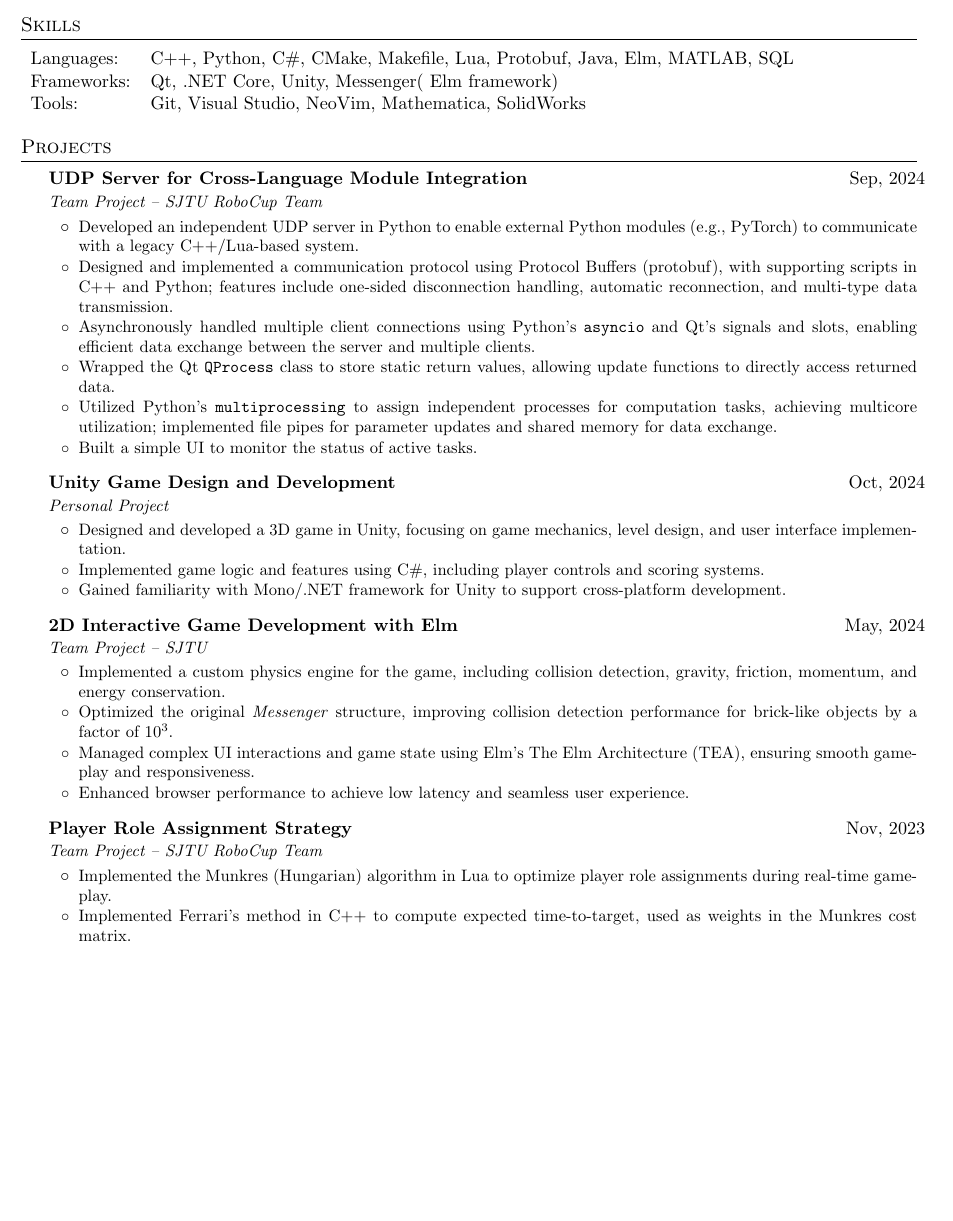
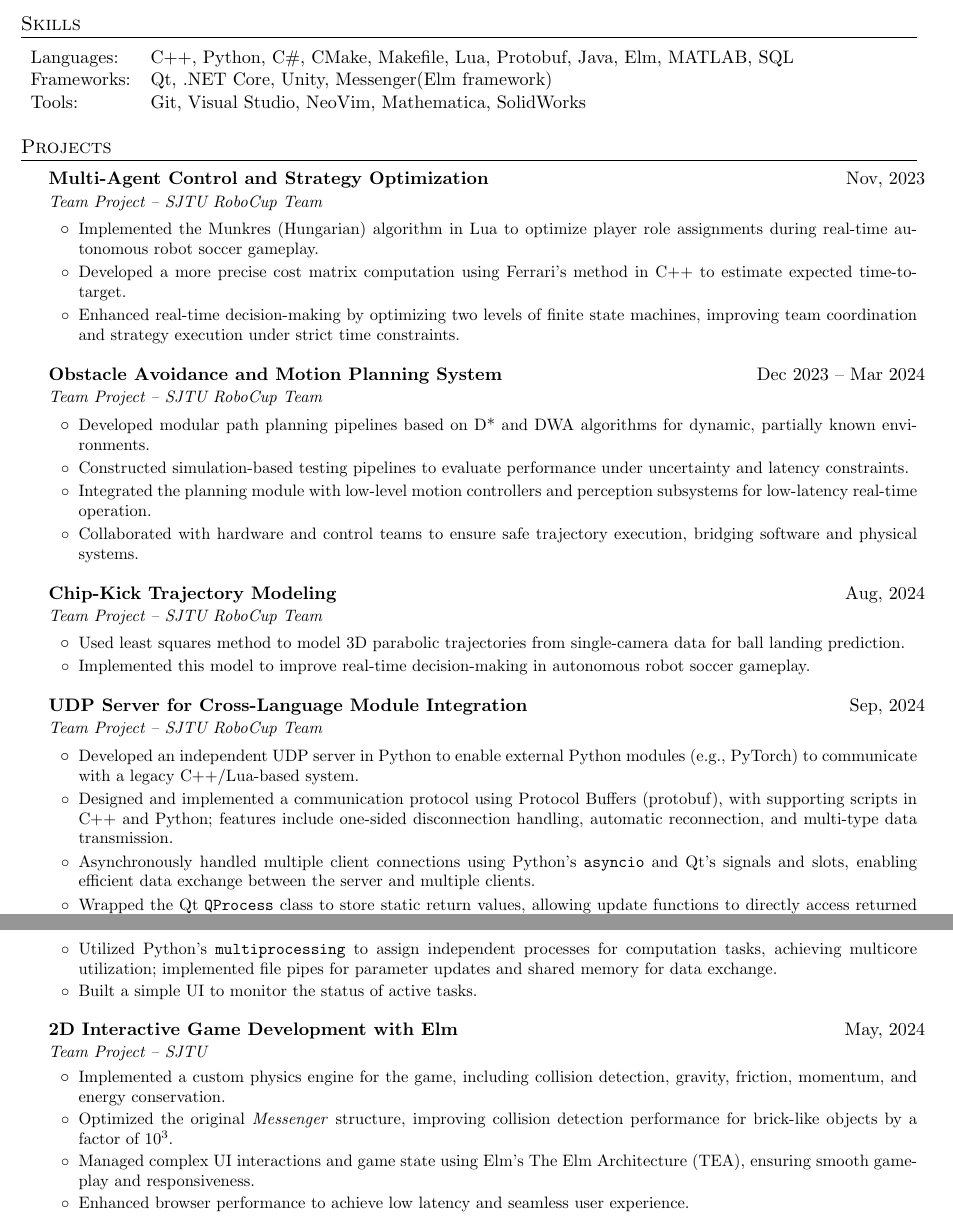
Before and after one commit to gaoshenghan1130/Resume, a LaTeX document (main.tex): part of page 1 of 2 before the commit and two parts of pages 1 and 2 of 2 after it, the two joined at a grey line, cut so that both start at the same text, the shorter picture padded with empty space. Compiled offline with pdfLaTeX.

Commit message:
Orosz finished successful

```diff
--- a/main.tex
+++ b/main.tex
@@ -81,6 +81,32 @@
 \section{Projects}
 \resumeSubHeadingListStart
 
+\resumeSubheading
+{Multi-Agent Control and Strategy Optimization}{Nov, 2023}
+{Team Project – SJTU RoboCup Team}{}
+\resumeItemListStart
+\resumeItem{Implemented the Munkres (Hungarian) algorithm in Lua to optimize player role assignments during real-time autonomous robot soccer gameplay.}
+\resumeItem{Developed a more precise cost matrix computation using Ferrari’s method in C++ to estimate expected time-to-target.}
+\resumeItem{Enhanced real-time decision-making by optimizing two levels of finite state machines, improving team coordination and strategy execution under strict time constraints.}
+\resumeItemListEnd
+
+\resumeSubheading
+{Obstacle Avoidance and Motion Planning System}{Dec 2023 – Mar 2024}
+{Team Project – SJTU RoboCup Team}{}
+\resumeItemListStart
+\resumeItem{Developed modular path planning pipelines based on D* and DWA algorithms for dynamic, partially known environments.}
+\resumeItem{Constructed simulation-based testing pipelines to evaluate performance under uncertainty and latency constraints.}
+\resumeItem{Integrated the planning module with low-level motion controllers and perception subsystems for low-latency real-time operation.}
+\resumeItem{Collaborated with hardware and control teams to ensure safe trajectory execution, bridging software and physical systems.}
+\resumeItemListEnd
+
+\resumeSubheading
+{Chip-Kick Trajectory Modeling}{Aug, 2024}
+{Team Project – SJTU RoboCup Team}{}
+\resumeItemListStart
+\resumeItem{Used least squares method to model 3D parabolic trajectories from single-camera data for ball landing prediction.}
+\resumeItem{Implemented this model to improve real-time decision-making in autonomous robot soccer gameplay.}
+\resumeItemListEnd
 
 \resumeSubheading
 {UDP Server for Cross-Language Module Integration}{Sep, 2024}
@@ -96,25 +122,6 @@
 
 
 \resumeSubheading
-{Unity Game Design and Development}{Oct, 2024}
-{Personal Project}{}
-\resumeItemListStart
-\resumeItem{Designed and developed a 3D game in Unity, focusing on game mechanics, level design, and user interface implementation.}
-\resumeItem{Implemented game logic and features using C\#, including player controls and scoring systems.}
-\resumeItem{Gained familiarity with Mono/.NET framework for Unity to support cross-platform development.}
-\resumeItemListEnd
-
-% \resumeSubheading
-% {Precise Test Functions for Skills and Controls in SRC Robots}{2024}
-% {Team Project – SJTU RoboCup Team}{}
-% \resumeItemListStart
-% \resumeItem{Rewrote the singleton system to support CRTP (Curiously Recurring Template Pattern) for enhanced type safety and compile-time validation.}
-% \resumeItem{Implemented a scoring system by wrapping the existing debug engine to display structured scoreboards, replacing scattered print statements.}
-% \resumeItem{Developed a suite of motion control test functions (as templates), specifically targeting D* Lite path planning algorithms.}
-% \resumeItemListEnd
-
-
-\resumeSubheading
 {2D Interactive Game Development with Elm}{May, 2024}
 {Team Project – SJTU}{}
 \resumeItemListStart
@@ -124,23 +131,9 @@
 \resumeItem{Enhanced browser performance to achieve low latency and seamless user experience.}
 \resumeItemListEnd
 
-\resumeSubheading
-{Player Role Assignment Strategy}{Nov, 2023}
-{Team Project – SJTU RoboCup Team}{}
-\resumeItemListStart
-\resumeItem{Implemented the Munkres (Hungarian) algorithm in Lua to optimize player role assignments during real-time gameplay.}
-\resumeItem{Implemented Ferrari’s method in C++ to compute expected time-to-target, used as weights in the Munkres cost matrix.}
-\resumeItemListEnd
 
-% \resumeSubheading
-% {Cross-Platform UI Application with JavaScript, Swing, and MySQL}{2023}
-% {Personal Project}{}
-% \resumeItemListStart
-% \resumeItem{Developed a desktop application with JavaScript and Swing for the user interface, ensuring responsive and intuitive UX.}
-% \resumeItem{Implemented MySQL database backend for persistent data storage and efficient data retrieval.}
-% \resumeItem{Designed and integrated seamless communication between frontend UI and backend database.}
-% \resumeItemListEnd
-%
+
+
 
 \resumeSubHeadingListEnd
 
```
Also changed, not shown: main.tex (2 more changed lines).
